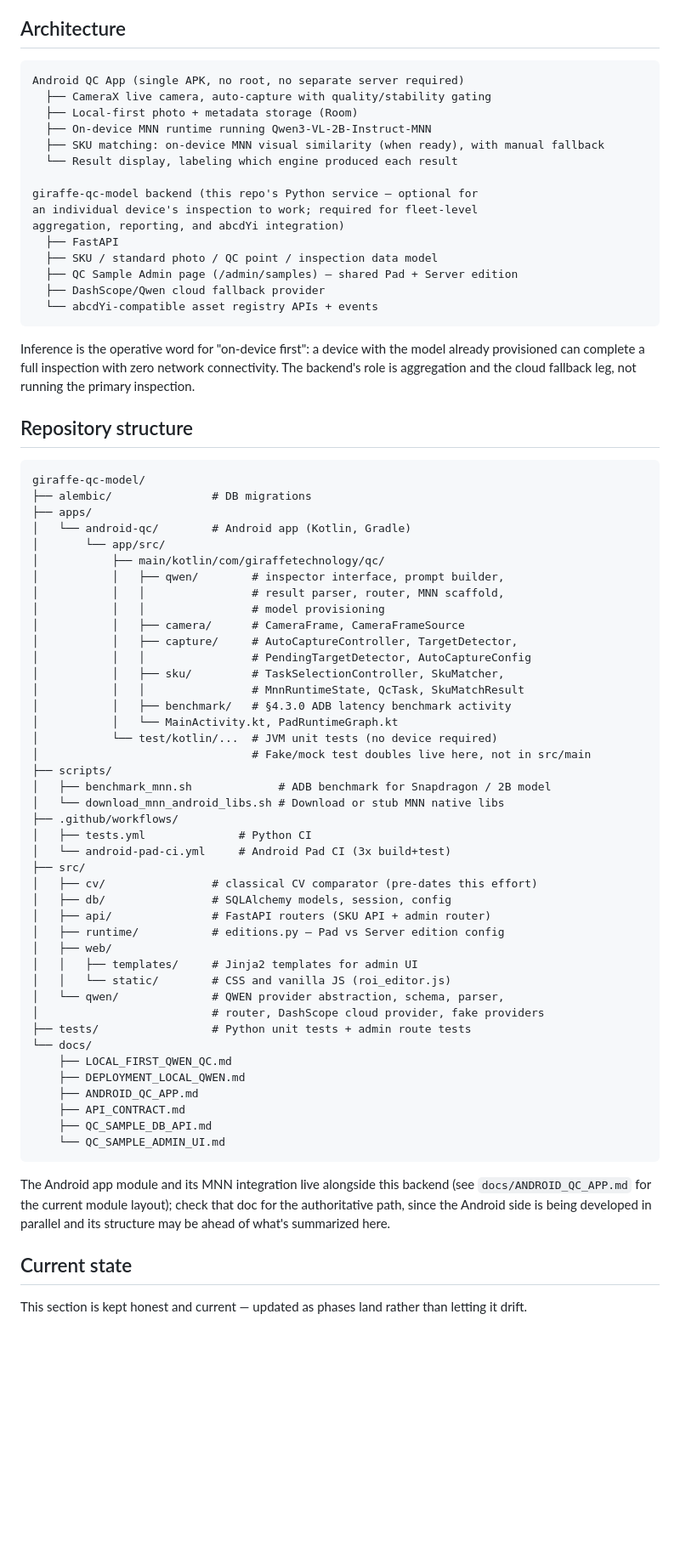
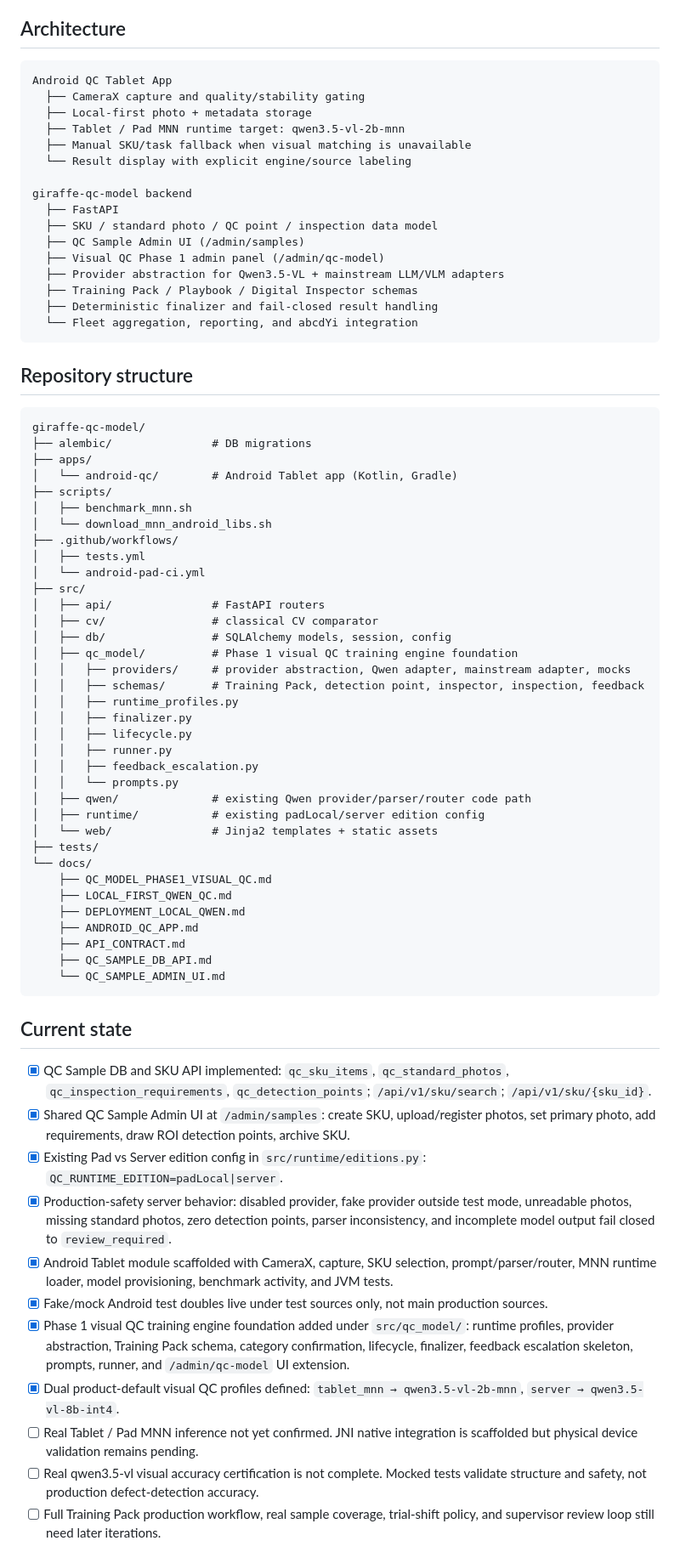
Before and after one commit to GiraffeTechnology/giraffe-qc-model, a Markdown page: README.md, the part around one of its changes. Shown at 85% size. Drawn GitHub-style; blank space fills up the shorter version.

Commit message:
docs: clarify tablet/server QC model profiles

````diff
--- a/README.md
+++ b/README.md
@@ -95,27 +120,23 @@ QC point checklist) — not open-domain visual reasoning.
 ## Architecture
 
 ```text
-Android QC App (single APK, no root, no separate server required)
-  ├── CameraX live camera, auto-capture with quality/stability gating
-  ├── Local-first photo + metadata storage (Room)
-  ├── On-device MNN runtime running Qwen3-VL-2B-Instruct-MNN
-  ├── SKU matching: on-device MNN visual similarity (when ready), with manual fallback
-  └── Result display, labeling which engine produced each result
+Android QC Tablet App
+  ├── CameraX capture and quality/stability gating
+  ├── Local-first photo + metadata storage
+  ├── Tablet / Pad MNN runtime target: qwen3.5-vl-2b-mnn
+  ├── Manual SKU/task fallback when visual matching is unavailable
+  └── Result display with explicit engine/source labeling
 
-giraffe-qc-model backend (this repo's Python service — optional for
-an individual device's inspection to work; required for fleet-level
-aggregation, reporting, and abcdYi integration)
+giraffe-qc-model backend
   ├── FastAPI
   ├── SKU / standard photo / QC point / inspection data model
-  ├── QC Sample Admin page (/admin/samples) — shared Pad + Server edition
-  ├── DashScope/Qwen cloud fallback provider
-  └── abcdYi-compatible asset registry APIs + events
+  ├── QC Sample Admin UI (/admin/samples)
+  ├── Visual QC Phase 1 admin panel (/admin/qc-model)
+  ├── Provider abstraction for Qwen3.5-VL + mainstream LLM/VLM adapters
+  ├── Training Pack / Playbook / Digital Inspector schemas
+  ├── Deterministic finalizer and fail-closed result handling
+  └── Fleet aggregation, reporting, and abcdYi integration
 ```
-
-Inference is the operative word for "on-device first": a device with
-the model already provisioned can complete a full inspection with zero
-network connectivity. The backend's role is aggregation and the cloud
-fallback leg, not running the primary inspection.
 
 ## Repository structure
 
@@ -123,39 +144,32 @@ fallback leg, not running the primary inspection.
 giraffe-qc-model/
 ├── alembic/               # DB migrations
 ├── apps/
-│   └── android-qc/        # Android app (Kotlin, Gradle)
-│       └── app/src/
-│           ├── main/kotlin/com/giraffetechnology/qc/
-│           │   ├── qwen/        # inspector interface, prompt builder,
-│           │   │                # result parser, router, MNN scaffold,
-│           │   │                # model provisioning
-│           │   ├── camera/      # CameraFrame, CameraFrameSource
-│           │   ├── capture/     # AutoCaptureController, TargetDetector,
-│           │   │                # PendingTargetDetector, AutoCaptureConfig
-│           │   ├── sku/         # TaskSelectionController, SkuMatcher,
-│           │   │                # MnnRuntimeState, QcTask, SkuMatchResult
-│           │   ├── benchmark/   # §4.3.0 ADB latency benchmark activity
-│           │   └── MainActivity.kt, PadRuntimeGraph.kt
-│           └── test/kotlin/...  # JVM unit tests (no device required)
-│                                # Fake/mock test doubles live here, not in src/main
+│   └── android-qc/        # Android Tablet app (Kotlin, Gradle)
 ├── scripts/
-│   ├── benchmark_mnn.sh             # ADB benchmark for Snapdragon / 2B model
-│   └── download_mnn_android_libs.sh # Download or stub MNN native libs
+│   ├── benchmark_mnn.sh
+│   └── download_mnn_android_libs.sh
 ├── .github/workflows/
-│   ├── tests.yml              # Python CI
-│   └── android-pad-ci.yml     # Android Pad CI (3x build+test)
+│   ├── tests.yml
+│   └── android-pad-ci.yml
 ├── src/
-│   ├── cv/                # classical CV comparator (pre-dates this effort)
+│   ├── api/               # FastAPI routers
+│   ├── cv/                # classical CV comparator
 │   ├── db/                # SQLAlchemy models, session, config
-│   ├── api/               # FastAPI routers (SKU API + admin router)
-│   ├── runtime/           # editions.py — Pad vs Server edition config
-│   ├── web/
-│   │   ├── templates/     # Jinja2 templates for admin UI
-│   │   └── static/        # CSS and vanilla JS (roi_editor.js)
-│   └── qwen/              # QWEN provider abstraction, schema, parser,
-│                          # router, DashScope cloud provider, fake providers
-├── tests/                 # Python unit tests + admin route tests
+│   ├── qc_model/          # Phase 1 visual QC training engine foundation
+│   │   ├── providers/     # provider abstraction, Qwen adapter, mainstream adapter, mocks
+│   │   ├── schemas/       # Training Pack, detection point, inspector, inspection, feedback
+│   │   ├── runtime_profiles.py
+│   │   ├── finalizer.py
+│   │   ├── lifecycle.py
+│   │   ├── runner.py
+│   │   ├── feedback_escalation.py
+│   │   └── prompts.py
+│   ├── qwen/              # existing Qwen provider/parser/router code path
+│   ├── runtime/           # existing padLocal/server edition config
+│   └── web/               # Jinja2 templates + static assets
+├── tests/
 └── docs/
+    ├── QC_MODEL_PHASE1_VISUAL_QC.md
     ├── LOCAL_FIRST_QWEN_QC.md
     ├── DEPLOYMENT_LOCAL_QWEN.md
     ├── ANDROID_QC_APP.md
@@ -164,14 +178,17 @@ giraffe-qc-model/
     └── QC_SAMPLE_ADMIN_UI.md
 ```
 
-The Android app module and its MNN integration live alongside this
-backend (see `docs/ANDROID_QC_APP.md` for the current module layout);
-check that doc for the authoritative path, since the Android side is
-being developed in parallel and its structure may be ahead of what's
-summarized here.
-
 ## Current state
 
-This section is kept honest and current — updated as phases land rather
-than letting it drift.
+- [x] QC Sample DB and SKU API implemented: `qc_sku_items`, `qc_standard_photos`, `qc_inspection_requirements`, `qc_detection_points`; `/api/v1/sku/search`; `/api/v1/sku/{sku_id}`.
+- [x] Shared QC Sample Admin UI at `/admin/samples`: create SKU, upload/register photos, set primary photo, add requirements, draw ROI detection points, archive SKU.
+- [x] Existing Pad vs Server edition config in `src/runtime/editions.py`: `QC_RUNTIME_EDITION=padLocal|server`.
+- [x] Production-safety server behavior: disabled provider, fake provider outside test mode, unreadable photos, missing standard photos, zero detection points, parser inconsistency, and incomplete model output fail closed to `review_required`.
+- [x] Android Tablet module scaffolded with CameraX, capture, SKU selection, prompt/parser/router, MNN runtime loader, model provisioning, benchmark activity, and JVM tests.
+- [x] Fake/mock Android test doubles live under test sources only, not main production sources.
+- [x] Phase 1 visual QC training engine foundation added under `src/qc_model/`: runtime profiles, provider abstraction, Training Pack schema, category confirmation, lifecycle, finalizer, feedback escalation skeleton, prompts, runner, and `/admin/qc-model` UI extension.
+- [x] Dual product-default visual QC profiles defined: `tablet_mnn → qwen3.5-vl-2b-mnn`, `server → qwen3.5-vl-8b-int4`.
+- [ ] Real Tablet / Pad MNN inference not yet confirmed. JNI native integration is scaffolded but physical device validation remains pending.
+- [ ] Real qwen3.5-vl visual accuracy certification is not complete. Mocked tests validate structure and safety, not production defect-detection accuracy.
+- [ ] Full Training Pack production workflow, real sample coverage, trial-shift policy, and supervisor review loop still need later iterations.
 
````
Also changed, not shown: other parts of README.md (+153 -187 lines).
